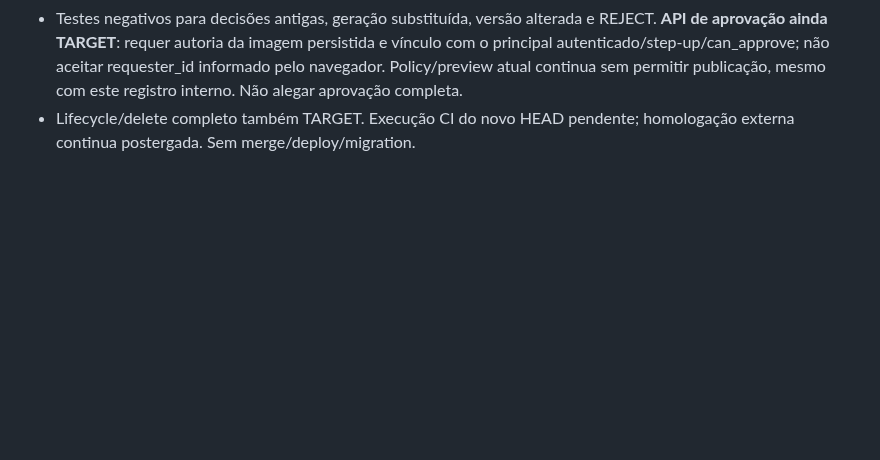
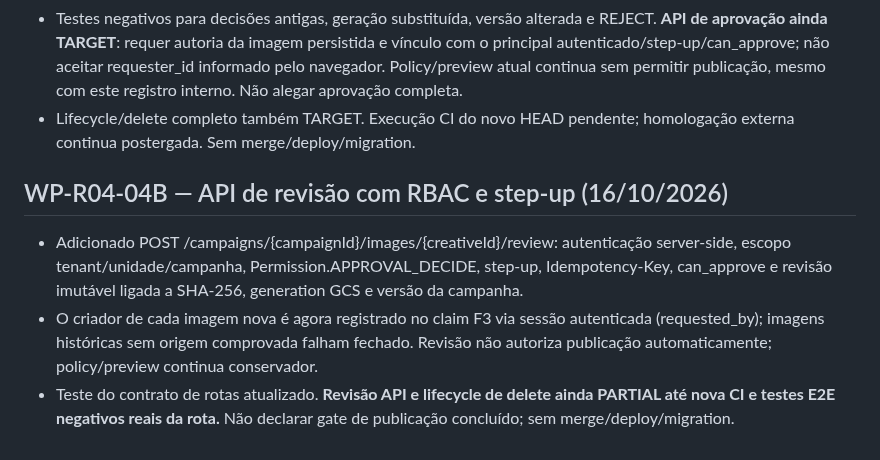
Before and after one commit to faabio3131/f-m-tecnologia-campaia, a Markdown page: AGENTS.md, the part around the change. Drawn GitHub-style; blank space fills up the shorter version.

Commit message:
docs(agents): record authenticated image review implementation and pending gates

```diff
--- a/AGENTS.md
+++ b/AGENTS.md
@@ -953,3 +953,9 @@ Se qualquer requisito crítico estiver aberto, CampaIA não recebe status `COMER
 - Incluído contrato interno de decisão de arte `CreativeImageReviewStore`, com F3 idempotência, auditoria, separação solicitante/revisor, hash da imagem, geração GCS, versão da campanha e identidade do criativo; replay incompatível falha fechado.
 - Testes negativos para decisões antigas, geração substituída, versão alterada e REJECT. **API de aprovação ainda TARGET**: requer autoria da imagem persistida e vínculo com o principal autenticado/step-up/can_approve; não aceitar requester_id informado pelo navegador. Policy/preview atual continua sem permitir publicação, mesmo com este registro interno. Não alegar aprovação completa.
 - Lifecycle/delete completo também TARGET. Execução CI do novo HEAD pendente; homologação externa continua postergada. Sem merge/deploy/migration.
+
+
+## WP-R04-04B — API de revisão com RBAC e step-up (16/10/2026)
+- Adicionado POST /campaigns/{campaignId}/images/{creativeId}/review: autenticação server-side, escopo tenant/unidade/campanha, Permission.APPROVAL_DECIDE, step-up, Idempotency-Key, can_approve e revisão imutável ligada a SHA-256, generation GCS e versão da campanha.
+- O criador de cada imagem nova é agora registrado no claim F3 via sessão autenticada (requested_by); imagens históricas sem origem comprovada falham fechado. Revisão não autoriza publicação automaticamente; policy/preview continua conservador.
+- Teste do contrato de rotas atualizado. **Revisão API e lifecycle de delete ainda PARTIAL até nova CI e testes E2E negativos reais da rota.** Não declarar gate de publicação concluído; sem merge/deploy/migration.
```
